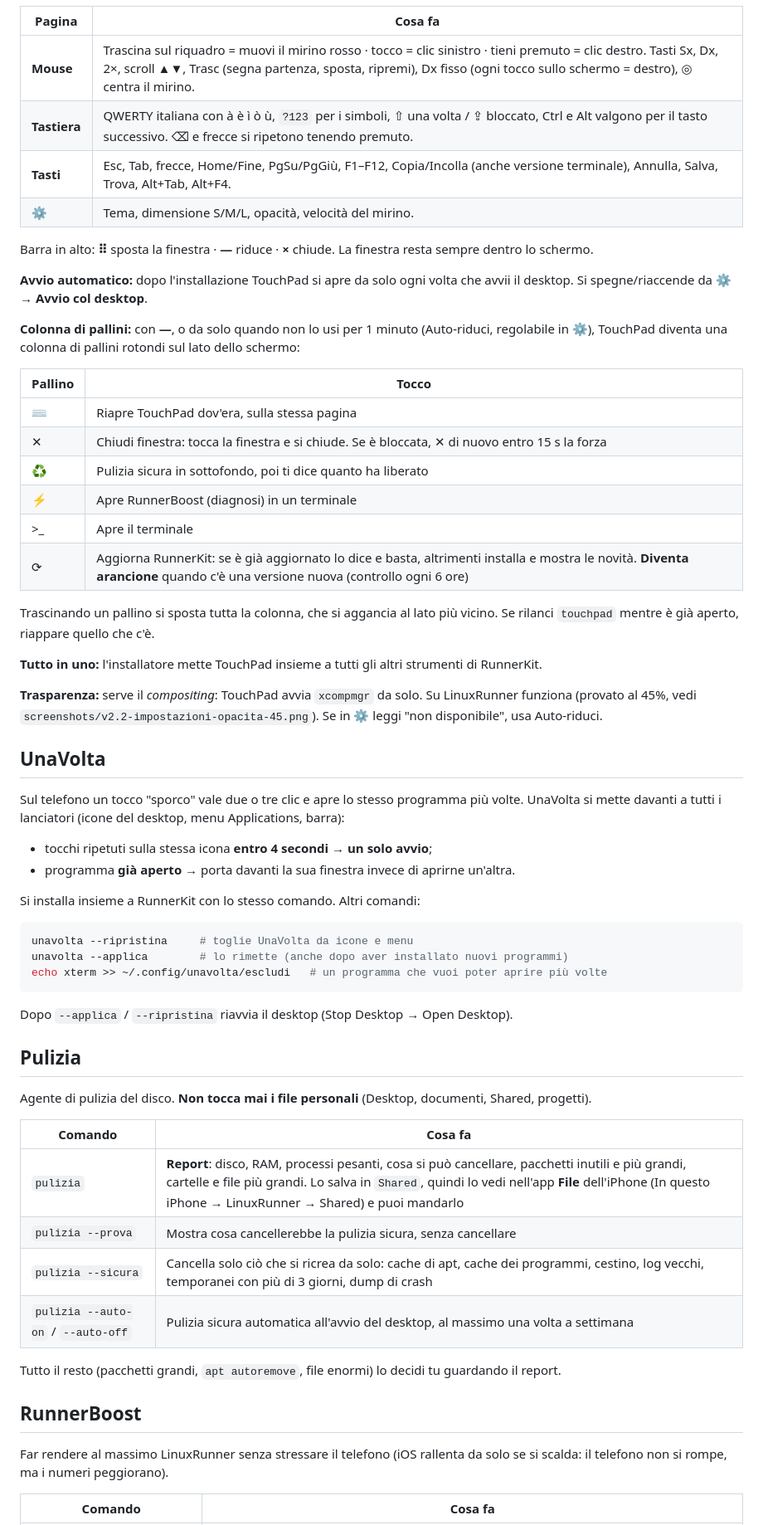
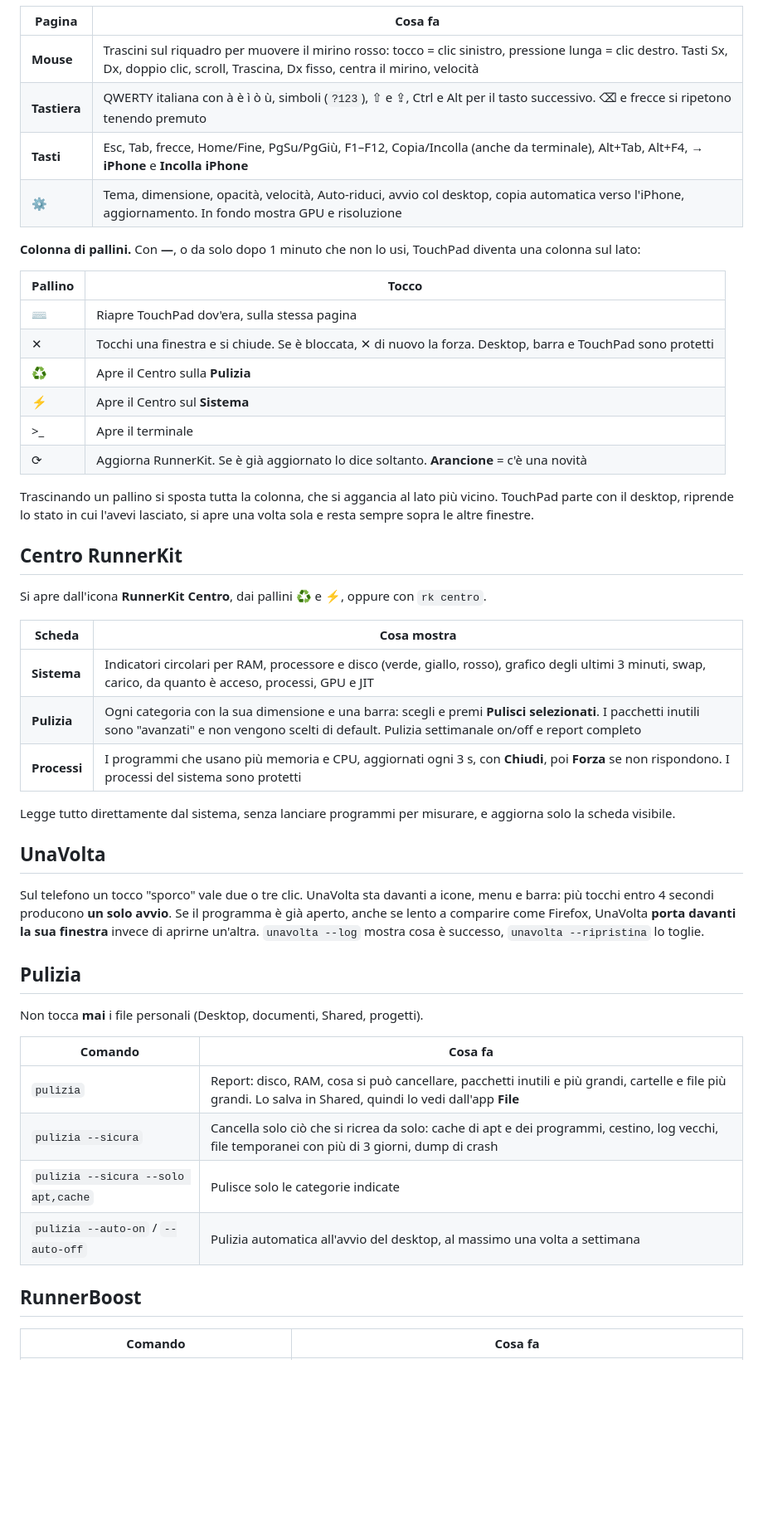
Before and after one commit to cipherdesk007-max/FMlab---RunnerKit, a Markdown page: README.md, the part around one of its changes. Shown at 83% size. GitHub-like rendering; blank space fills up the shorter version.

````diff
--- a/README.md
+++ b/README.md
@@ -42,73 +49,56 @@ Poi aprilo dall'**icona sul desktop**, da **Applications → TouchPad** oppure s
 
 | Pagina | Cosa fa |
 |---|---|
-| **Mouse** | Trascina sul riquadro = muovi il mirino rosso · tocco = clic sinistro · tieni premuto = clic destro. Tasti Sx, Dx, 2×, scroll ▲▼, Trasc (segna partenza, sposta, ripremi), Dx fisso (ogni tocco sullo schermo = destro), ◎ centra il mirino. |
-| **Tastiera** | QWERTY italiana con à è ì ò ù, `?123` per i simboli, ⇧ una volta / ⇪ bloccato, Ctrl e Alt valgono per il tasto successivo. ⌫ e frecce si ripetono tenendo premuto. |
-| **Tasti** | Esc, Tab, frecce, Home/Fine, PgSu/PgGiù, F1–F12, Copia/Incolla (anche versione terminale), Annulla, Salva, Trova, Alt+Tab, Alt+F4. |
-| **⚙** | Tema, dimensione S/M/L, opacità, velocità del mirino. |
+| **Mouse** | Trascini sul riquadro per muovere il mirino rosso: tocco = clic sinistro, pressione lunga = clic destro. Tasti Sx, Dx, doppio clic, scroll, Trascina, Dx fisso, centra il mirino, velocità |
+| **Tastiera** | QWERTY italiana con à è ì ò ù, simboli (`?123`), ⇧ e ⇪, Ctrl e Alt per il tasto successivo. ⌫ e frecce si ripetono tenendo premuto |
+| **Tasti** | Esc, Tab, frecce, Home/Fine, PgSu/PgGiù, F1–F12, Copia/Incolla (anche da terminale), Alt+Tab, Alt+F4, **→ iPhone** e **Incolla iPhone** |
+| **⚙** | Tema, dimensione, opacità, velocità, Auto-riduci, avvio col desktop, copia automatica verso l'iPhone, aggiornamento. In fondo mostra GPU e risoluzione |
 
-Barra in alto: **⠿** sposta la finestra · **—** riduce · **×** chiude.
-La finestra resta sempre dentro lo schermo.
-
-**Avvio automatico:** dopo l'installazione TouchPad si apre da solo ogni volta che avvii il desktop.
-Si spegne/riaccende da **⚙ → Avvio col desktop**.
-
-**Colonna di pallini:** con **—**, o da solo quando non lo usi per 1 minuto (Auto-riduci, regolabile in ⚙),
-TouchPad diventa una colonna di pallini rotondi sul lato dello schermo:
+**Colonna di pallini.** Con **—**, o da solo dopo 1 minuto che non lo usi, TouchPad diventa una colonna sul lato:
 
 | Pallino | Tocco |
 |---|---|
 | ⌨ | Riapre TouchPad dov'era, sulla stessa pagina |
-| ✕ | Chiudi finestra: tocca la finestra e si chiude. Se è bloccata, ✕ di nuovo entro 15 s la forza |
-| ♻ | Pulizia sicura in sottofondo, poi ti dice quanto ha liberato |
-| ⚡ | Apre RunnerBoost (diagnosi) in un terminale |
+| ✕ | Tocchi una finestra e si chiude. Se è bloccata, ✕ di nuovo la forza. Desktop, barra e TouchPad sono protetti |
+| ♻ | Apre il Centro sulla **Pulizia** |
+| ⚡ | Apre il Centro sul **Sistema** |
 | >_ | Apre il terminale |
-| ⟳ | Aggiorna RunnerKit: se è già aggiornato lo dice e basta, altrimenti installa e mostra le novità. **Diventa arancione** quando c'è una versione nuova (controllo ogni 6 ore) |
+| ⟳ | Aggiorna RunnerKit. Se è già aggiornato lo dice soltanto. **Arancione** = c'è una novità |
 
-Trascinando un pallino si sposta tutta la colonna, che si aggancia al lato più vicino.
-Se rilanci `touchpad` mentre è già aperto, riappare quello che c'è.
+Trascinando un pallino si sposta tutta la colonna, che si aggancia al lato più vicino. TouchPad parte con
+il desktop, riprende lo stato in cui l'avevi lasciato, si apre una volta sola e resta sempre sopra le altre finestre.
 
-**Tutto in uno:** l'installatore mette TouchPad insieme a tutti gli altri strumenti di RunnerKit.
+## Centro RunnerKit
 
-**Trasparenza:** serve il *compositing*: TouchPad avvia `xcompmgr` da solo.
-Su LinuxRunner funziona (provato al 45%, vedi `screenshots/v2.2-impostazioni-opacita-45.png`).
-Se in **⚙** leggi "non disponibile", usa Auto-riduci.
+Si apre dall'icona **RunnerKit Centro**, dai pallini ♻ e ⚡, oppure con `rk centro`.
+
+| Scheda | Cosa mostra |
+|---|---|
+| **Sistema** | Indicatori circolari per RAM, processore e disco (verde, giallo, rosso), grafico degli ultimi 3 minuti, swap, carico, da quanto è acceso, processi, GPU e JIT |
+| **Pulizia** | Ogni categoria con la sua dimensione e una barra: scegli e premi **Pulisci selezionati**. I pacchetti inutili sono "avanzati" e non vengono scelti di default. Pulizia settimanale on/off e report completo |
+| **Processi** | I programmi che usano più memoria e CPU, aggiornati ogni 3 s, con **Chiudi**, poi **Forza** se non rispondono. I processi del sistema sono protetti |
+
+Legge tutto direttamente dal sistema, senza lanciare programmi per misurare, e aggiorna solo la scheda visibile.
 
 ## UnaVolta
 
-Sul telefono un tocco "sporco" vale due o tre clic e apre lo stesso programma più volte.
-UnaVolta si mette davanti a tutti i lanciatori (icone del desktop, menu Applications, barra):
-
-- tocchi ripetuti sulla stessa icona **entro 4 secondi** → **un solo avvio**;
-- programma **già aperto** → porta davanti la sua finestra invece di aprirne un'altra.
-
-Si installa insieme a RunnerKit con lo stesso comando. Altri comandi:
-
-```sh
-unavolta --ripristina     # toglie UnaVolta da icone e menu
-unavolta --applica        # lo rimette (anche dopo aver installato nuovi programmi)
-echo xterm >> ~/.config/unavolta/escludi   # un programma che vuoi poter aprire più volte
-```
-
-Dopo `--applica` / `--ripristina` riavvia il desktop (Stop Desktop → Open Desktop).
+Sul telefono un tocco "sporco" vale due o tre clic. UnaVolta sta davanti a icone, menu e barra:
+più tocchi entro 4 secondi producono **un solo avvio**. Se il programma è già aperto, anche se lento a comparire
+come Firefox, UnaVolta **porta davanti la sua finestra** invece di aprirne un'altra.
+`unavolta --log` mostra cosa è successo, `unavolta --ripristina` lo toglie.
 
 ## Pulizia
 
-Agente di pulizia del disco. **Non tocca mai i file personali** (Desktop, documenti, Shared, progetti).
+Non tocca **mai** i file personali (Desktop, documenti, Shared, progetti).
 
 | Comando | Cosa fa |
 |---|---|
-| `pulizia` | **Report**: disco, RAM, processi pesanti, cosa si può cancellare, pacchetti inutili e più grandi, cartelle e file più grandi. Lo salva in `Shared`, quindi lo vedi nell'app **File** dell'iPhone (In questo iPhone → LinuxRunner → Shared) e puoi mandarlo |
-| `pulizia --prova` | Mostra cosa cancellerebbe la pulizia sicura, senza cancellare |
-| `pulizia --sicura` | Cancella solo ciò che si ricrea da solo: cache di apt, cache dei programmi, cestino, log vecchi, temporanei con più di 3 giorni, dump di crash |
-| `pulizia --auto-on` / `--auto-off` | Pulizia sicura automatica all'avvio del desktop, al massimo una volta a settimana |
-
-Tutto il resto (pacchetti grandi, `apt autoremove`, file enormi) lo decidi tu guardando il report.
+| `pulizia` | Report: disco, RAM, cosa si può cancellare, pacchetti inutili e più grandi, cartelle e file più grandi. Lo salva in Shared, quindi lo vedi dall'app **File** |
+| `pulizia --sicura` | Cancella solo ciò che si ricrea da solo: cache di apt e dei programmi, cestino, log vecchi, file temporanei con più di 3 giorni, dump di crash |
+| `pulizia --sicura --solo apt,cache` | Pulisce solo le categorie indicate |
+| `pulizia --auto-on` / `--auto-off` | Pulizia automatica all'avvio del desktop, al massimo una volta a settimana |
 
 ## RunnerBoost
 
-Far rendere al massimo LinuxRunner senza stressare il telefono (iOS rallenta da solo se si scalda:
-il telefono non si rompe, ma i numeri peggiorano).
-
 | Comando | Cosa fa |
 |---|---|
````
Also changed, not shown: other parts of README.md (+74 -84 lines), CHANGELOG.md (+12 -0 lines), screenshots/telefono/aggiornamento-un-tocco.png (added), screenshots/telefono/pallini.png (added), screenshots/telefono/touchpad-impostazioni.png (added), screenshots/telefono/touchpad-mouse.png (added), screenshots/telefono/touchpad-tasti.png (added), 11 other files.
